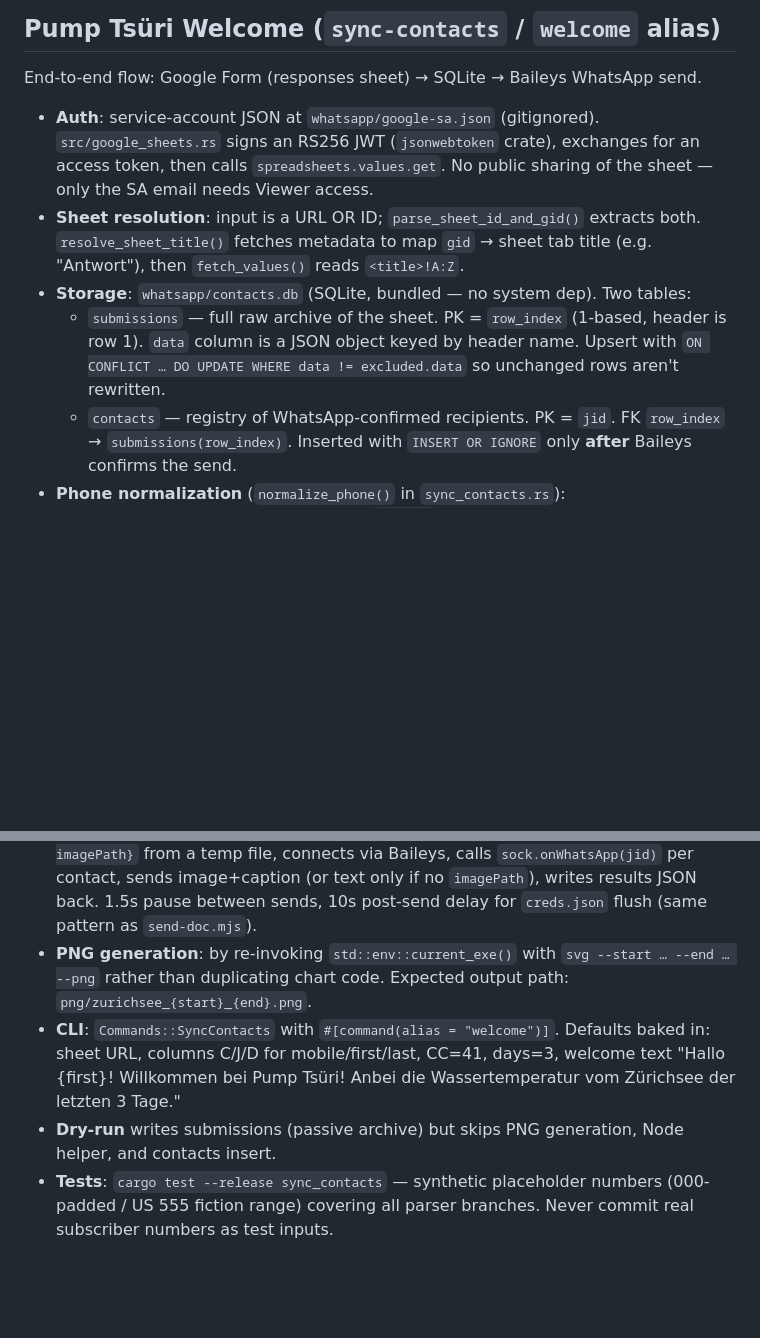
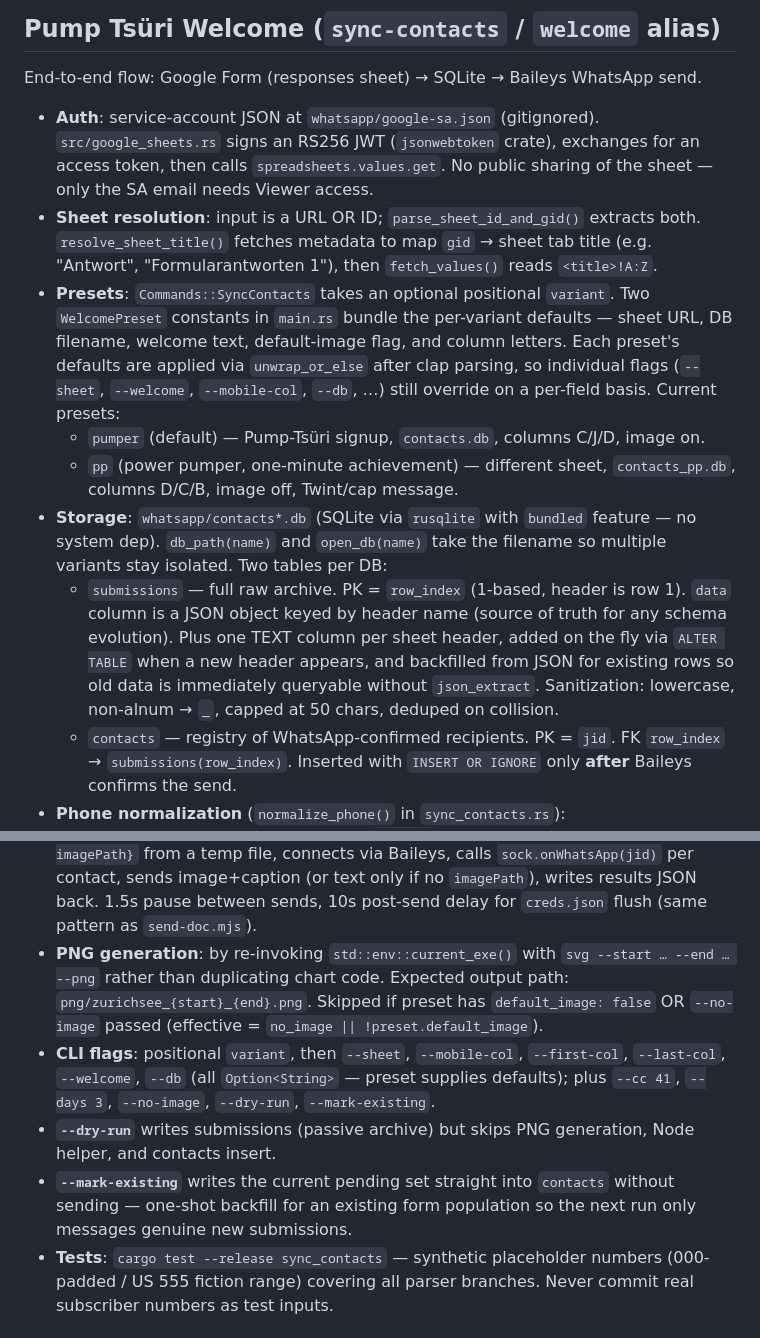
Before and after one commit to zdavatz/pegelstand, a Markdown page: CLAUDE.md, 2 parts joined by grey strips. Rendered like a GitHub page; blank space fills up the shorter version.

```diff
--- a/CLAUDE.md
+++ b/CLAUDE.md
@@ -127,9 +127,12 @@ The `paleafokea` command reads NetCDF3 Classic files from the Poseidon/HCMR port
 End-to-end flow: Google Form (responses sheet) → SQLite → Baileys WhatsApp send.
 
 - **Auth**: service-account JSON at `whatsapp/google-sa.json` (gitignored). `src/google_sheets.rs` signs an RS256 JWT (`jsonwebtoken` crate), exchanges for an access token, then calls `spreadsheets.values.get`. No public sharing of the sheet — only the SA email needs Viewer access.
-- **Sheet resolution**: input is a URL OR ID; `parse_sheet_id_and_gid()` extracts both. `resolve_sheet_title()` fetches metadata to map `gid` → sheet tab title (e.g. "Antwort"), then `fetch_values()` reads `<title>!A:Z`.
-- **Storage**: `whatsapp/contacts.db` (SQLite, bundled — no system dep). Two tables:
-  - `submissions` — full raw archive of the sheet. PK = `row_index` (1-based, header is row 1). `data` column is a JSON object keyed by header name. Upsert with `ON CONFLICT … DO UPDATE WHERE data != excluded.data` so unchanged rows aren't rewritten.
+- **Sheet resolution**: input is a URL OR ID; `parse_sheet_id_and_gid()` extracts both. `resolve_sheet_title()` fetches metadata to map `gid` → sheet tab title (e.g. "Antwort", "Formularantworten 1"), then `fetch_values()` reads `<title>!A:Z`.
+- **Presets**: `Commands::SyncContacts` takes an optional positional `variant`. Two `WelcomePreset` constants in `main.rs` bundle the per-variant defaults — sheet URL, DB filename, welcome text, default-image flag, and column letters. Each preset's defaults are applied via `unwrap_or_else` after clap parsing, so individual flags (`--sheet`, `--welcome`, `--mobile-col`, `--db`, …) still override on a per-field basis. Current presets:
+  - `pumper` (default) — Pump-Tsüri signup, `contacts.db`, columns C/J/D, image on.
+  - `pp` (power pumper, one-minute achievement) — different sheet, `contacts_pp.db`, columns D/C/B, image off, Twint/cap message.
+- **Storage**: `whatsapp/contacts*.db` (SQLite via `rusqlite` with `bundled` feature — no system dep). `db_path(name)` and `open_db(name)` take the filename so multiple variants stay isolated. Two tables per DB:
+  - `submissions` — full raw archive. PK = `row_index` (1-based, header is row 1). `data` column is a JSON object keyed by header name (source of truth for any schema evolution). Plus one TEXT column per sheet header, added on the fly via `ALTER TABLE` when a new header appears, and backfilled from JSON for existing rows so old data is immediately queryable without `json_extract`. Sanitization: lowercase, non-alnum → `_`, capped at 50 chars, deduped on collision.
   - `contacts` — registry of WhatsApp-confirmed recipients. PK = `jid`. FK `row_index` → `submissions(row_index)`. Inserted with `INSERT OR IGNORE` only **after** Baileys confirms the send.
 - **Phone normalization** (`normalize_phone()` in `sync_contacts.rs`):
   1. Token-extraction: scans the cell for `+digits` or bare-digit runs (≥7 digits) bounded by separators (space/dash/parens/dot/comma/slash). Letters and multi-byte punctuation terminate a token. Multiple tokens per cell are kept as candidates.
@@ -137,9 +140,10 @@ End-to-end flow: Google Form (responses sheet) → SQLite → Baileys WhatsApp s
   3. CC normalization: strip `00` → `+`; leading `0` → `+<default_cc>`; bare 9-digit Swiss starting with `7` → `+41…` heuristic.
   4. Length sanity: 10–15 digits; `+41` numbers must be exactly 11 digits after `+`.
 - **Node helper**: `whatsapp/check-and-send.mjs` — reads job JSON `{contacts, welcome, imagePath}` from a temp file, connects via Baileys, calls `sock.onWhatsApp(jid)` per contact, sends image+caption (or text only if no `imagePath`), writes results JSON back. 1.5s pause between sends, 10s post-send delay for `creds.json` flush (same pattern as `send-doc.mjs`).
-- **PNG generation**: by re-invoking `std::env::current_exe()` with `svg --start … --end … --png` rather than duplicating chart code. Expected output path: `png/zurichsee_{start}_{end}.png`.
-- **CLI**: `Commands::SyncContacts` with `#[command(alias = "welcome")]`. Defaults baked in: sheet URL, columns C/J/D for mobile/first/last, CC=41, days=3, welcome text "Hallo {first}! Willkommen bei Pump Tsüri! Anbei die Wassertemperatur vom Zürichsee der letzten 3 Tage."
-- **Dry-run** writes submissions (passive archive) but skips PNG generation, Node helper, and contacts insert.
+- **PNG generation**: by re-invoking `std::env::current_exe()` with `svg --start … --end … --png` rather than duplicating chart code. Expected output path: `png/zurichsee_{start}_{end}.png`. Skipped if preset has `default_image: false` OR `--no-image` passed (effective = `no_image || !preset.default_image`).
+- **CLI flags**: positional `variant`, then `--sheet`, `--mobile-col`, `--first-col`, `--last-col`, `--welcome`, `--db` (all `Option<String>` — preset supplies defaults); plus `--cc 41`, `--days 3`, `--no-image`, `--dry-run`, `--mark-existing`.
+- **`--dry-run`** writes submissions (passive archive) but skips PNG generation, Node helper, and contacts insert.
+- **`--mark-existing`** writes the current pending set straight into `contacts` without sending — one-shot backfill for an existing form population so the next run only messages genuine new submissions.
 - **Tests**: `cargo test --release sync_contacts` — synthetic placeholder numbers (000-padded / US 555 fiction range) covering all parser branches. Never commit real subscriber numbers as test inputs.
 
 ## HTML Reports
```
Also changed, not shown: README.md (+30 -12 lines).
